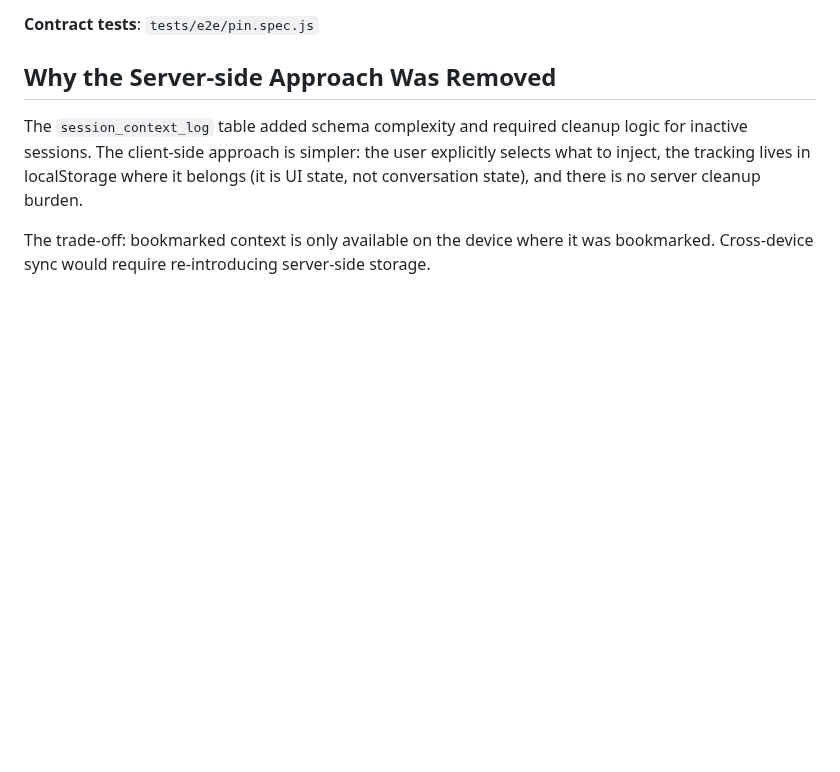
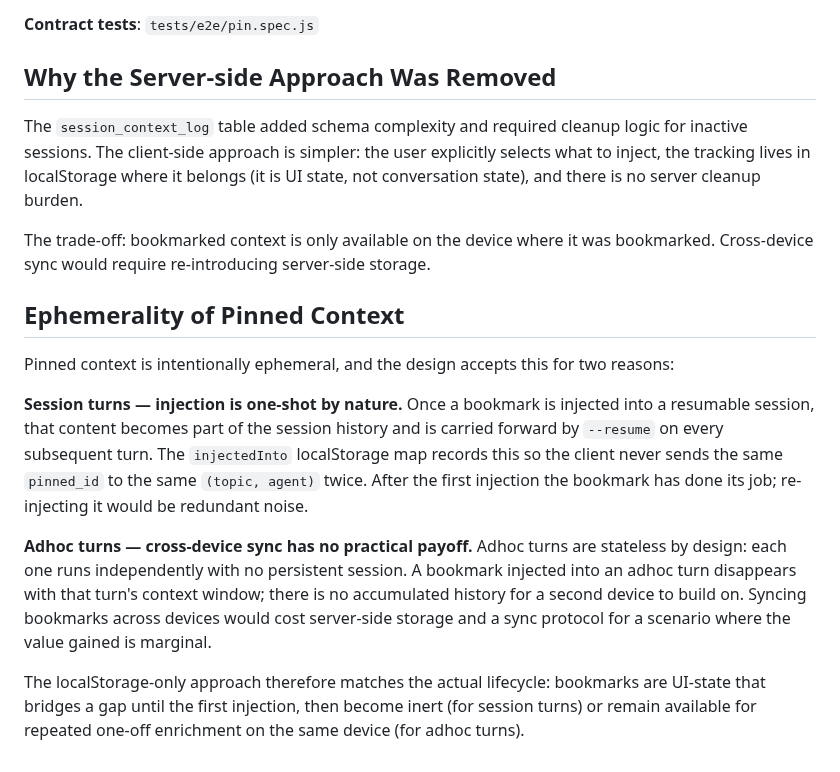
Before and after one commit to agent-squid/squid, a Markdown page: docs/decisions/0007-cross-session-injection-tracking.md, the part around the change. Drawn GitHub-style; blank space fills up the shorter version.

Commit message:
docs: ADR-0007 — explain ephemerality of pinned context
Session injection is one-shot: once absorbed into a resumable session the
content lives in --resume history and is never re-sent. Adhoc cross-device
sync has no payoff because adhoc turns are stateless. localStorage matches
the actual lifecycle of bookmarks.

Co-Authored-By: Claude Sonnet 4.6 <noreply@anthropic.com>

```diff
--- a/docs/decisions/0007-cross-session-injection-tracking.md
+++ b/docs/decisions/0007-cross-session-injection-tracking.md
@@ -63,3 +63,23 @@ conversation state), and there is no server cleanup burden.
 
 The trade-off: bookmarked context is only available on the device where it was bookmarked.
 Cross-device sync would require re-introducing server-side storage.
+
+## Ephemerality of Pinned Context
+
+Pinned context is intentionally ephemeral, and the design accepts this for two reasons:
+
+**Session turns — injection is one-shot by nature.** Once a bookmark is injected into a
+resumable session, that content becomes part of the session history and is carried forward
+by `--resume` on every subsequent turn. The `injectedInto` localStorage map records this
+so the client never sends the same `pinned_id` to the same `(topic, agent)` twice. After
+the first injection the bookmark has done its job; re-injecting it would be redundant noise.
+
+**Adhoc turns — cross-device sync has no practical payoff.** Adhoc turns are stateless by
+design: each one runs independently with no persistent session. A bookmark injected into an
+adhoc turn disappears with that turn's context window; there is no accumulated history for
+a second device to build on. Syncing bookmarks across devices would cost server-side
+storage and a sync protocol for a scenario where the value gained is marginal.
+
+The localStorage-only approach therefore matches the actual lifecycle: bookmarks are
+UI-state that bridges a gap until the first injection, then become inert (for session turns)
+or remain available for repeated one-off enrichment on the same device (for adhoc turns).
```
